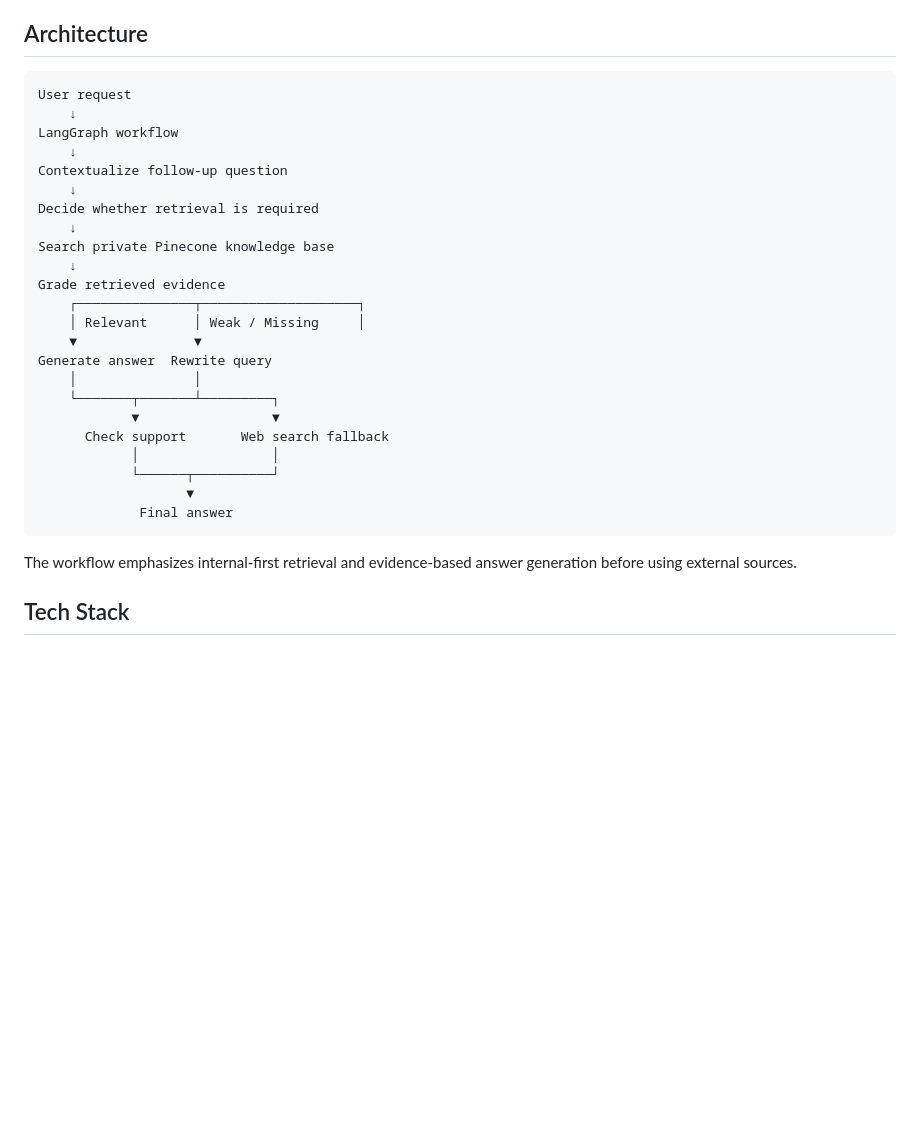
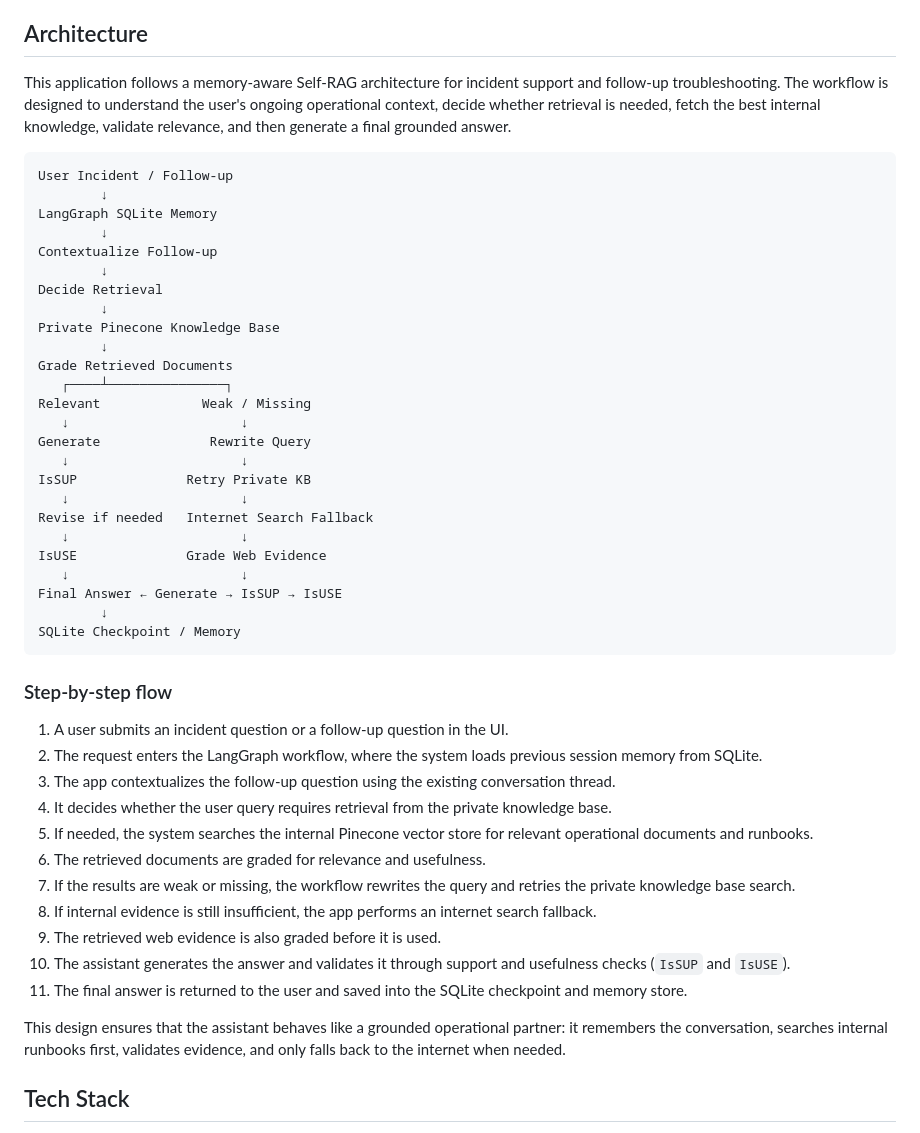
Before and after one commit to Venkat2000bosscm/AI-OPERATIONS-ASSISTANCE, a Markdown page: README.md, the part around the change. Rendered like a GitHub page; blank space fills up the shorter version.

````diff
--- a/README.md
+++ b/README.md
@@ -16,33 +16,51 @@ This application helps teams:
 
 ## Architecture
 
+This application follows a memory-aware Self-RAG architecture for incident support and follow-up troubleshooting. The workflow is designed to understand the user's ongoing operational context, decide whether retrieval is needed, fetch the best internal knowledge, validate relevance, and then generate a final grounded answer.
+
 ```text
-User request
-    ↓
-LangGraph workflow
-    ↓
-Contextualize follow-up question
-    ↓
-Decide whether retrieval is required
-    ↓
-Search private Pinecone knowledge base
-    ↓
-Grade retrieved evidence
-    ┌───────────────┬────────────────────┐
-    │ Relevant      │ Weak / Missing     │
-    ▼               ▼
-Generate answer  Rewrite query
-    │               │
-    └───────┬───────┴─────────┐
-            ▼                 ▼
-      Check support       Web search fallback
-            │                 │
-            └──────┬──────────┘
-                   ▼
-             Final answer
+User Incident / Follow-up
+        ↓
+LangGraph SQLite Memory
+        ↓
+Contextualize Follow-up
+        ↓
+Decide Retrieval
+        ↓
+Private Pinecone Knowledge Base
+        ↓
+Grade Retrieved Documents
+   ┌────┴───────────────┐
+Relevant             Weak / Missing
+   ↓                      ↓
+Generate              Rewrite Query
+   ↓                      ↓
+IsSUP              Retry Private KB
+   ↓                      ↓
+Revise if needed   Internet Search Fallback
+   ↓                      ↓
+IsUSE              Grade Web Evidence
+   ↓                      ↓
+Final Answer ← Generate → IsSUP → IsUSE
+        ↓
+SQLite Checkpoint / Memory
 ```
 
-The workflow emphasizes internal-first retrieval and evidence-based answer generation before using external sources.
+### Step-by-step flow
+
+1. A user submits an incident question or a follow-up question in the UI.
+2. The request enters the LangGraph workflow, where the system loads previous session memory from SQLite.
+3. The app contextualizes the follow-up question using the existing conversation thread.
+4. It decides whether the user query requires retrieval from the private knowledge base.
+5. If needed, the system searches the internal Pinecone vector store for relevant operational documents and runbooks.
+6. The retrieved documents are graded for relevance and usefulness.
+7. If the results are weak or missing, the workflow rewrites the query and retries the private knowledge base search.
+8. If internal evidence is still insufficient, the app performs an internet search fallback.
+9. The retrieved web evidence is also graded before it is used.
+10. The assistant generates the answer and validates it through support and usefulness checks (`IsSUP` and `IsUSE`).
+11. The final answer is returned to the user and saved into the SQLite checkpoint and memory store.
+
+This design ensures that the assistant behaves like a grounded operational partner: it remembers the conversation, searches internal runbooks first, validates evidence, and only falls back to the internet when needed.
 
 ## Tech Stack
 
````
